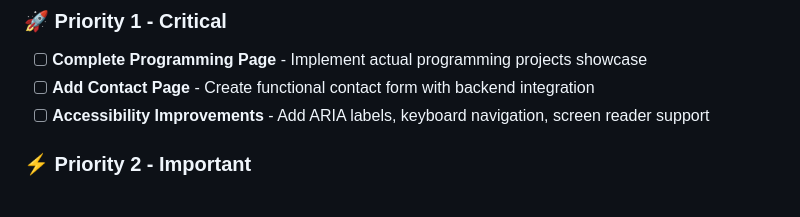
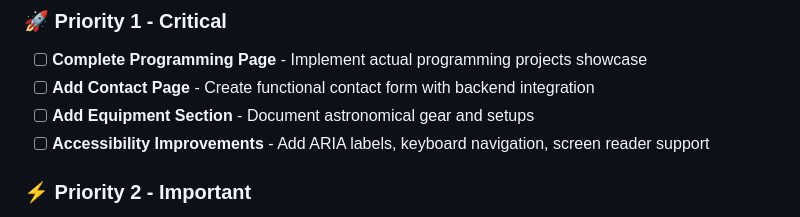
Before and after one commit to LukaszRemkowicz/portfolio, a Markdown page: frontend/README.md, the part around the change. Drawn GitHub-style.

Commit message:
docs: add equipment section to TODO in frontend README

```diff
--- a/frontend/README.md
+++ b/frontend/README.md
@@ -336,6 +336,7 @@ src/
 
 - [ ] **Complete Programming Page** - Implement actual programming projects showcase
 - [ ] **Add Contact Page** - Create functional contact form with backend integration
+- [ ] **Add Equipment Section** - Document astronomical gear and setups
 - [ ] **Accessibility Improvements** - Add ARIA labels, keyboard navigation, screen reader support
 
 ### ⚡ Priority 2 - Important
```
